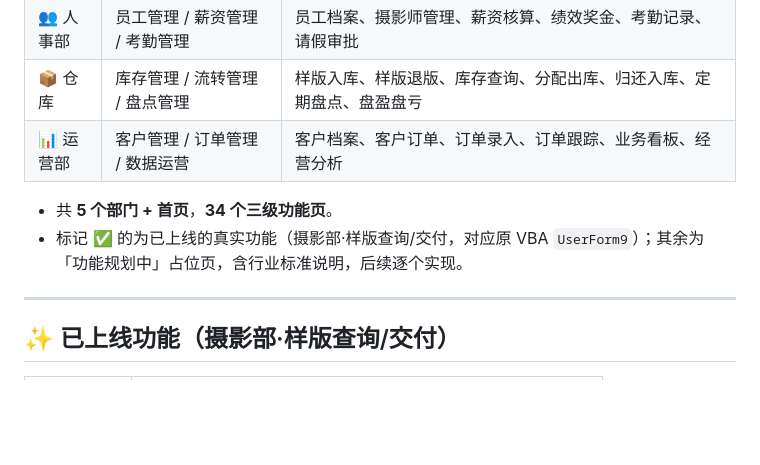
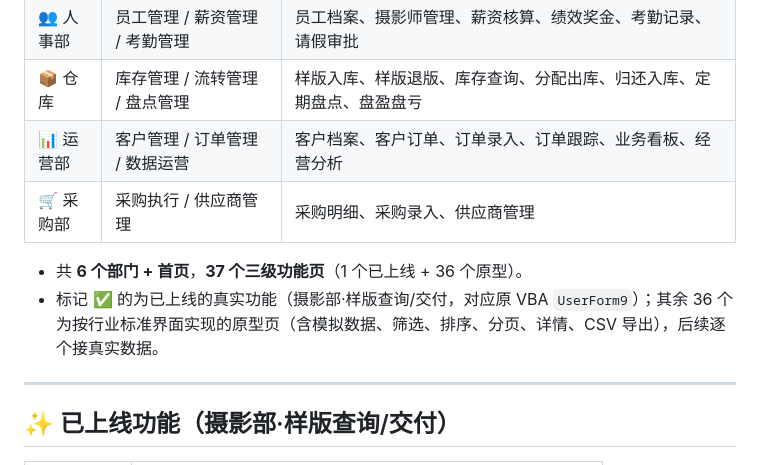
Before and after one commit to 18651981998/jupin-web-mvp, a Markdown page: README.md, the part around the change. GitHub-like rendering; blank space fills up the shorter version.

```diff
--- a/README.md
+++ b/README.md
@@ -16,9 +16,10 @@
 | 👥 人事部 | 员工管理 / 薪资管理 / 考勤管理 | 员工档案、摄影师管理、薪资核算、绩效奖金、考勤记录、请假审批 |
 | 📦 仓库 | 库存管理 / 流转管理 / 盘点管理 | 样版入库、样版退版、库存查询、分配出库、归还入库、定期盘点、盘盈盘亏 |
 | 📊 运营部 | 客户管理 / 订单管理 / 数据运营 | 客户档案、客户订单、订单录入、订单跟踪、业务看板、经营分析 |
+| 🛒 采购部 | 采购执行 / 供应商管理 | 采购明细、采购录入、供应商管理 |
 
-- 共 **5 个部门 + 首页**，**34 个三级功能页**。
-- 标记 ✅ 的为已上线的真实功能（摄影部·样版查询/交付，对应原 VBA `UserForm9`）；其余为「功能规划中」占位页，含行业标准说明，后续逐个实现。
+- 共 **6 个部门 + 首页**，**37 个三级功能页**（1 个已上线 + 36 个原型）。
+- 标记 ✅ 的为已上线的真实功能（摄影部·样版查询/交付，对应原 VBA `UserForm9`）；其余 36 个为按行业标准界面实现的原型页（含模拟数据、筛选、排序、分页、详情、CSV 导出），后续逐个接真实数据。
 
 ---
 
```
